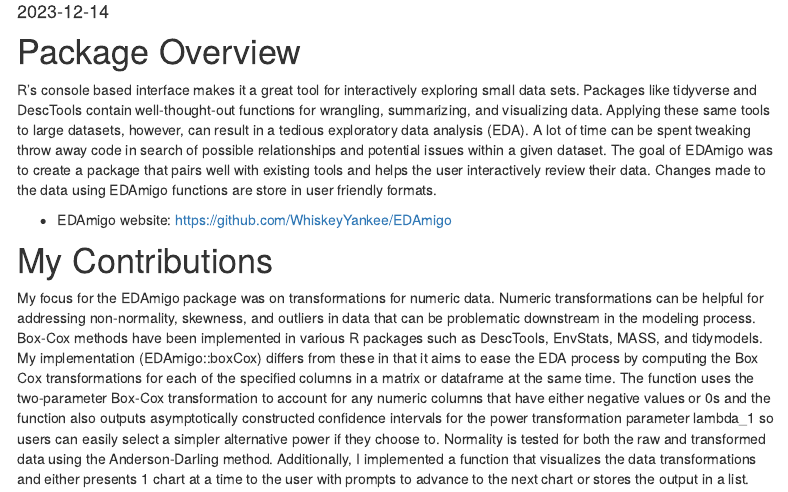
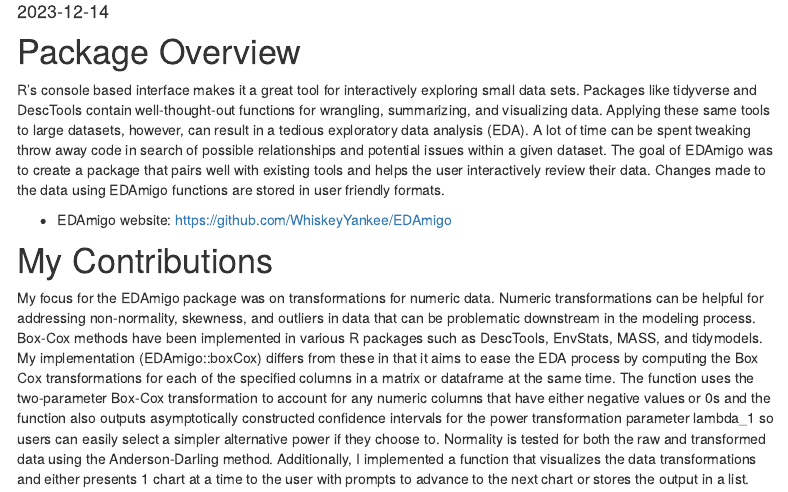
Before and after one commit to WhiskeyYankee/Portfolio, an R Markdown document (EDAmigo.Rmd): the page in a window 1100 px wide, from 170 px down. Rendered offline with R 4.5, knitr and Pandoc, with nearby package versions; some code elsewhere in the file could not run offline; menus at the side of the page are left out; common packages that the code uses without loading them are loaded.

Commit message:
Corrected Spelling Error

````diff
--- a/EDAmigo.Rmd
+++ b/EDAmigo.Rmd
@@ -12,7 +12,7 @@ library(DT)
 ```
 
 # Package Overview
-R’s console based interface makes it a great tool for interactively exploring small data sets. Packages like tidyverse and DescTools contain well-thought-out functions for wrangling, summarizing, and visualizing data. Applying these same tools to large datasets, however, can result in a tedious exploratory data analysis (EDA). A lot of time can be spent tweaking throw away code in search of possible relationships and potential issues within a given dataset. The goal of EDAmigo was to create a package that pairs well with existing tools and helps the user interactively review their data. Changes made to the data using EDAmigo functions are store in user friendly formats.
+R’s console based interface makes it a great tool for interactively exploring small data sets. Packages like tidyverse and DescTools contain well-thought-out functions for wrangling, summarizing, and visualizing data. Applying these same tools to large datasets, however, can result in a tedious exploratory data analysis (EDA). A lot of time can be spent tweaking throw away code in search of possible relationships and potential issues within a given dataset. The goal of EDAmigo was to create a package that pairs well with existing tools and helps the user interactively review their data. Changes made to the data using EDAmigo functions are stored in user friendly formats.
 
 * EDAmigo website: <https://github.com/WhiskeyYankee/EDAmigo>
 
````
